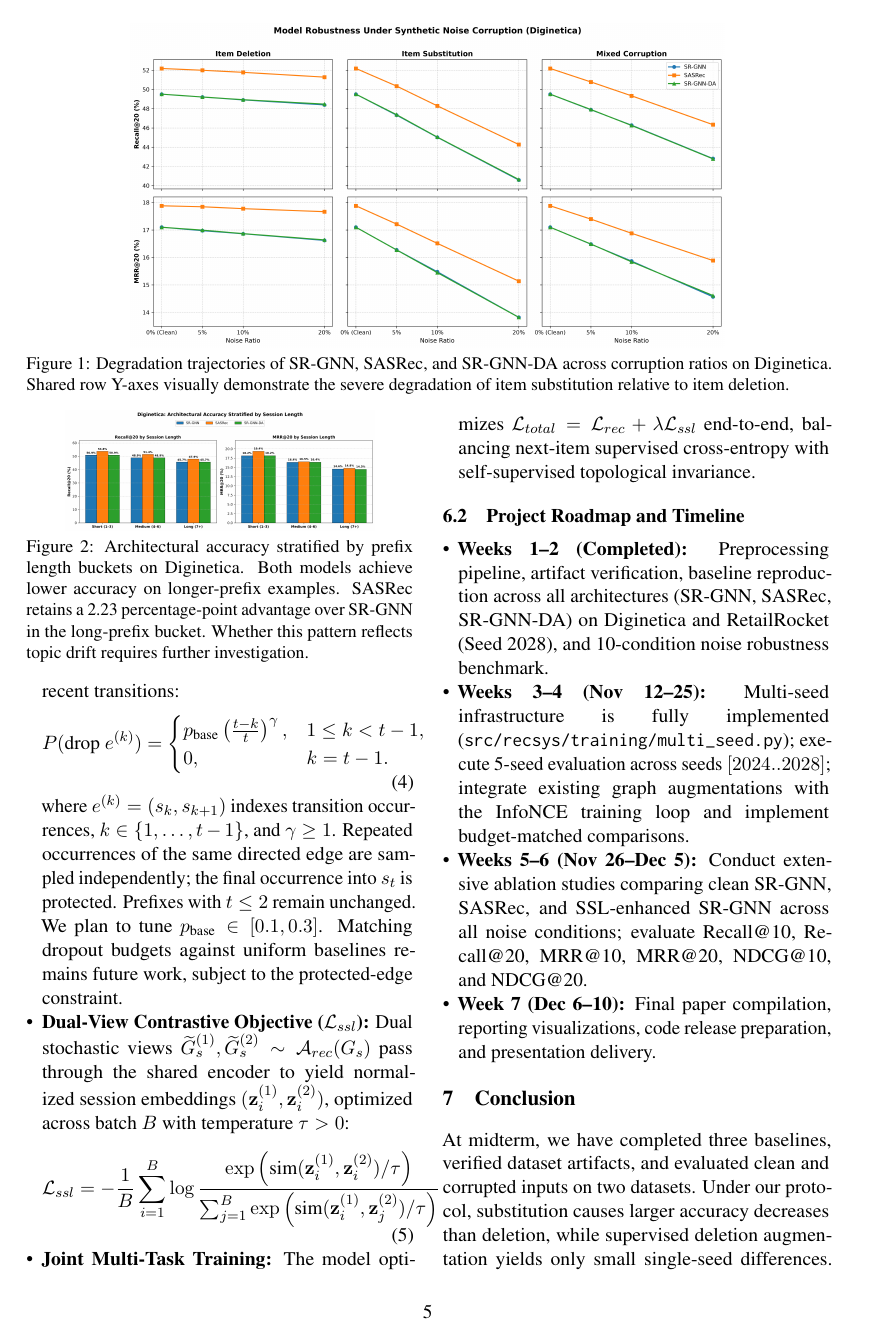
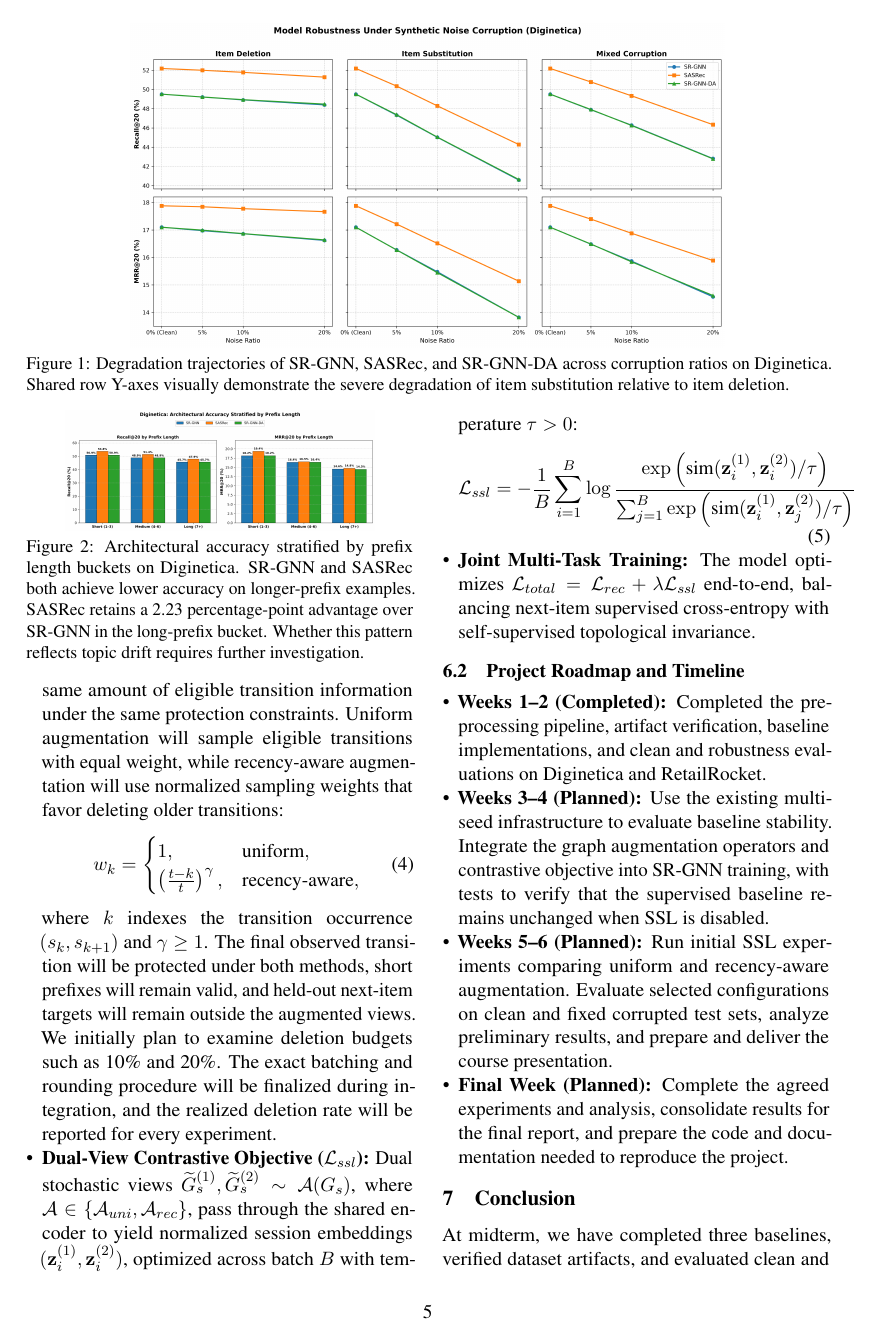
Before and after one commit to CSCI-566-SBR/Self-Supervised-Session-Graph-Recommendation-with-SR-GNN, a LaTeX paper (midterm-report/main.tex): page 5 of 6. Compiled offline with pdfLaTeX.

Commit message:
docs: refine midterm report methodology

```diff
--- a/midterm-report/main.tex
+++ b/midterm-report/main.tex
@@ -200,7 +204,7 @@ Table~\ref{tab:reproduction} reports clean results. SR-GNN achieves 49.51\% Reca
 \begin{figure}[t]
   \centering
   \includegraphics[width=0.80\linewidth]{diginetica_stratified_length.png}
-  \caption{Architectural accuracy stratified by prefix length buckets on Diginetica. Both models achieve lower accuracy on longer-prefix examples. SASRec retains a 2.23 percentage-point advantage over SR-GNN in the long-prefix bucket. Whether this pattern reflects topic drift requires further investigation.}
+  \caption{Architectural accuracy stratified by prefix length buckets on Diginetica. SR-GNN and SASRec both achieve lower accuracy on longer-prefix examples. SASRec retains a 2.23 percentage-point advantage over SR-GNN in the long-prefix bucket. Whether this pattern reflects topic drift requires further investigation.}
   \label{fig:stratified_length}
 \end{figure}
 
@@ -228,16 +232,16 @@ SR-GNN-DA improves Diginetica Recall@20 by 0.08 percentage points at 20\% test d
 \subsection{Recency-Aware Self-Supervised Extension}
 We will integrate the implemented augmentation operators into SR-GNN training and evaluate an auxiliary InfoNCE objective \citep{oord2018representation}:
 \begin{itemize}[leftmargin=*]
-  \item \textbf{Recency-Aware Graph Augmentation ($\mathcal{A}_{rec}$):} The implemented operator reduces dropout for recent transitions:
+  \item \textbf{Budget-Matched Uniform and Recency-Aware Augmentation:} The current prototype applies independent transition-drop probabilities and does not yet enforce equal deletion budgets. For the planned comparison, uniform and recency-aware augmentation will remove the same amount of eligible transition information under the same protection constraints. Uniform augmentation will sample eligible transitions with equal weight, while recency-aware augmentation will use normalized sampling weights that favor deleting older transitions:
   \begin{equation}
-    P(\text{drop } e^{(k)}) =
+    w_k =
     \begin{cases}
-      p_{\text{base}}\left(\frac{t-k}{t}\right)^\gamma, & 1\leq k<t-1,\\
-      0, & k=t-1.
+      1, & \text{uniform},\\
+      \left(\frac{t-k}{t}\right)^\gamma, & \text{recency-aware},
     \end{cases}
   \end{equation}
-  where $e^{(k)}=(s_k,s_{k+1})$ indexes transition occurrences, $k\in\{1,\ldots,t-1\}$, and $\gamma\geq1$. Repeated occurrences of the same directed edge are sampled independently; the final occurrence into $s_t$ is protected. Prefixes with $t\leq2$ remain unchanged. We plan to tune $p_{\text{base}}\in[0.1,0.3]$. Matching dropout budgets against uniform baselines remains future work, subject to the protected-edge constraint.
-  \item \textbf{Dual-View Contrastive Objective ($\mathcal{L}_{ssl}$):} Dual stochastic views $\widetilde{G}_s^{(1)}, \widetilde{G}_s^{(2)} \sim \mathcal{A}_{rec}(G_s)$ pass through the shared encoder to yield normalized session embeddings $(\mathbf{z}_i^{(1)}, \mathbf{z}_i^{(2)})$, optimized across batch $B$ with temperature $\tau > 0$:
+  where $k$ indexes the transition occurrence $(s_k,s_{k+1})$ and $\gamma\geq1$. The final observed transition will be protected under both methods, short prefixes will remain valid, and held-out next-item targets will remain outside the augmented views. We initially plan to examine deletion budgets such as 10\% and 20\%. The exact batching and rounding procedure will be finalized during integration, and the realized deletion rate will be reported for every experiment.
+  \item \textbf{Dual-View Contrastive Objective ($\mathcal{L}_{ssl}$):} Dual stochastic views $\widetilde{G}_s^{(1)}, \widetilde{G}_s^{(2)} \sim \mathcal{A}(G_s)$, where $\mathcal{A}\in\{\mathcal{A}_{uni},\mathcal{A}_{rec}\}$, pass through the shared encoder to yield normalized session embeddings $(\mathbf{z}_i^{(1)}, \mathbf{z}_i^{(2)})$, optimized across batch $B$ with temperature $\tau > 0$:
   \begin{equation}
     \mathcal{L}_{ssl} = -\frac{1}{B} \sum_{i=1}^B \log \frac{\exp\left(\text{sim}(\mathbf{z}_i^{(1)}, \mathbf{z}_i^{(2)}) / \tau\right)}{\sum_{j=1}^B \exp\left(\text{sim}(\mathbf{z}_i^{(1)}, \mathbf{z}_j^{(2)}) / \tau\right)}
   \end{equation}
@@ -246,10 +250,10 @@ We will integrate the implemented augmentation operators into SR-GNN training an
 
 \subsection{Project Roadmap and Timeline}
 \begin{itemize}[leftmargin=*]
-  \item \textbf{Weeks 1--2 (Completed):} Preprocessing pipeline, artifact verification, baseline reproduction across all architectures (SR-GNN, SASRec, SR-GNN-DA) on Diginetica and RetailRocket (Seed 2028), and 10-condition noise robustness benchmark.
-  \item \textbf{Weeks 3--4 (Nov 12--25):} Multi-seed infrastructure is fully implemented (\texttt{src/recsys/training/multi\_seed.py}); execute 5-seed evaluation across seeds $[2024..2028]$; integrate existing graph augmentations with the InfoNCE training loop and implement budget-matched comparisons.
-  \item \textbf{Weeks 5--6 (Nov 26--Dec 5):} Conduct extensive ablation studies comparing clean SR-GNN, SASRec, and SSL-enhanced SR-GNN across all noise conditions; evaluate Recall@10, Recall@20, MRR@10, MRR@20, NDCG@10, and NDCG@20.
-  \item \textbf{Week 7 (Dec 6--10):} Final paper compilation, reporting visualizations, code release preparation, and presentation delivery.
+  \item \textbf{Weeks 1--2 (Completed):} Completed the preprocessing pipeline, artifact verification, baseline implementations, and clean and robustness evaluations on Diginetica and RetailRocket.
+  \item \textbf{Weeks 3--4 (Planned):} Use the existing multi-seed infrastructure to evaluate baseline stability. Integrate the graph augmentation operators and contrastive objective into SR-GNN training, with tests to verify that the supervised baseline remains unchanged when SSL is disabled.
+  \item \textbf{Weeks 5--6 (Planned):} Run initial SSL experiments comparing uniform and recency-aware augmentation. Evaluate selected configurations on clean and fixed corrupted test sets, analyze preliminary results, and prepare and deliver the course presentation.
+  \item \textbf{Final Week (Planned):} Complete the agreed experiments and analysis, consolidate results for the final report, and prepare the code and documentation needed to reproduce the project.
 \end{itemize}
 
 \section{Conclusion}\label{sec:conclusion}
```
Also changed, not shown: midterm-report/figures/diginetica_stratified_length.png, midterm-report/main.tex (32 more changed lines), 2 other files.
